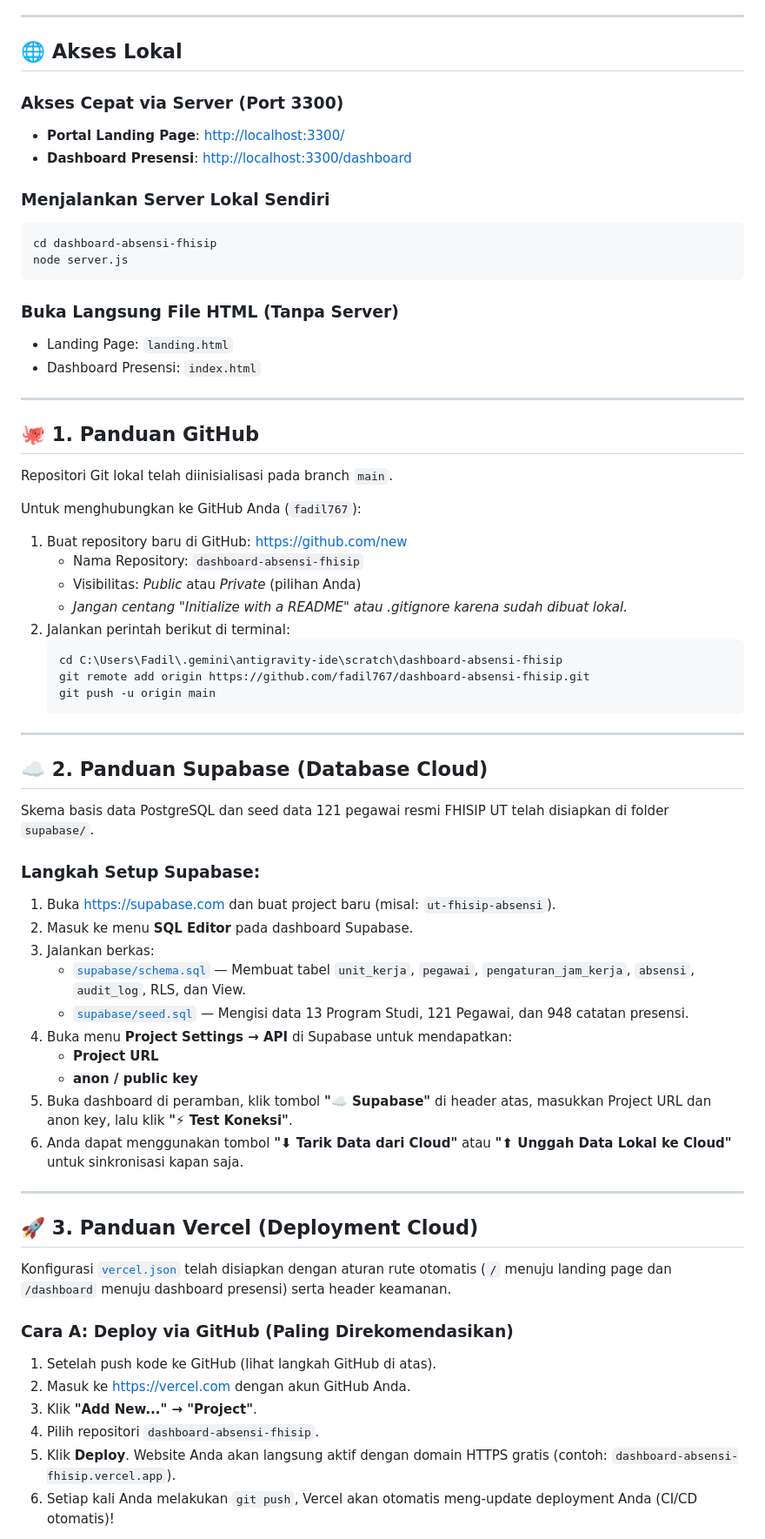
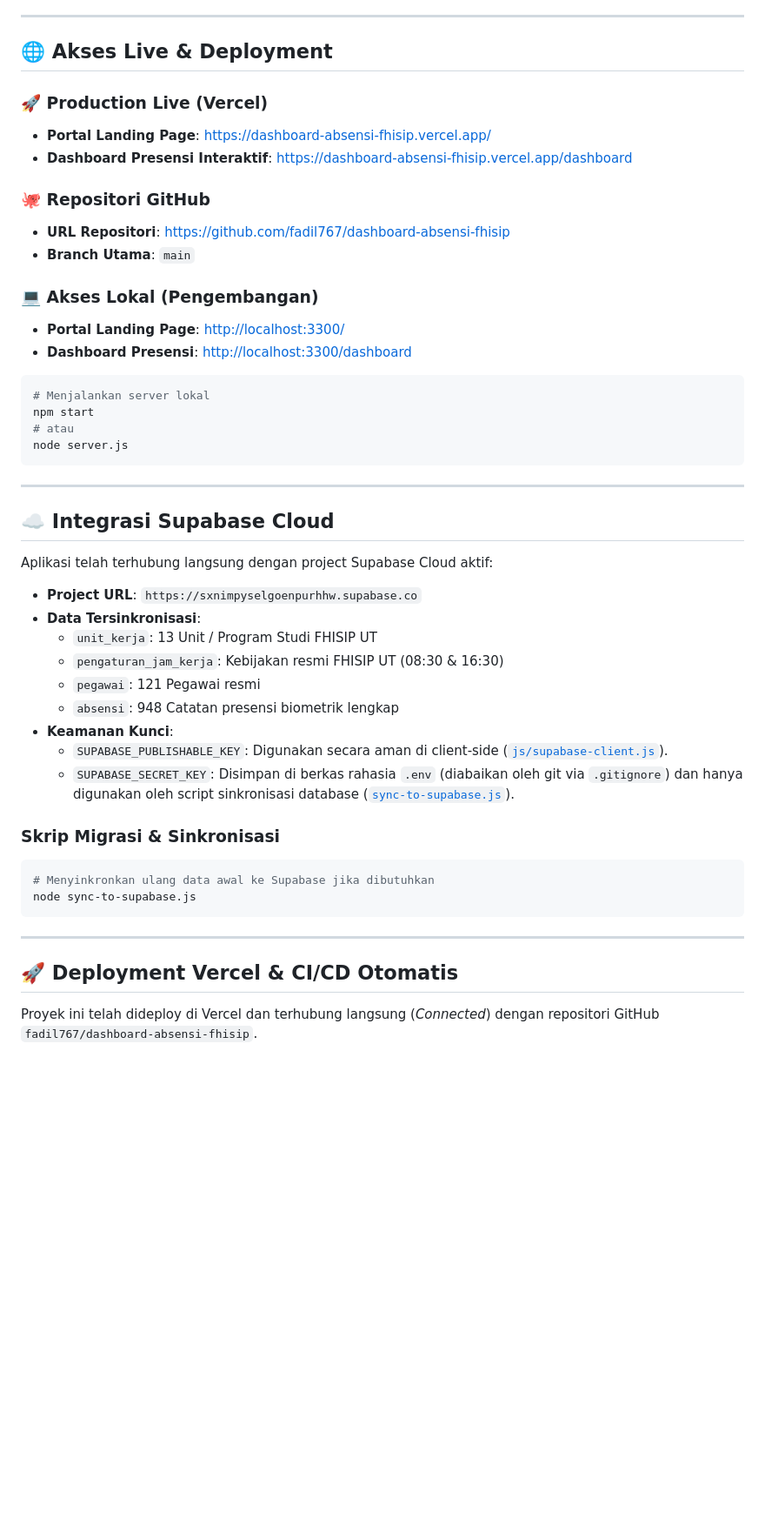
Before and after one commit to fadil767/dashboard-absensi-fhisip, a Markdown page: README.md, the part around one of its changes. Shown at 87% size. Rendered like a GitHub page; blank space fills up the shorter version.

Commit message:
docs: update README with live production URLs, Supabase info, and Vercel setup

````diff
--- a/README.md
+++ b/README.md
@@ -46,70 +46,51 @@ Dirancang dengan antarmuka yang bersih, modern, dan **sederhana** untuk memudahk
 
 ---
 
-## 🌐 Akses Lokal
+## 🌐 Akses Live & Deployment
 
-### Akses Cepat via Server (Port 3300)
+### 🚀 Production Live (Vercel)
+- **Portal Landing Page**: [https://dashboard-absensi-fhisip.vercel.app/](https://dashboard-absensi-fhisip.vercel.app/)
+- **Dashboard Presensi Interaktif**: [https://dashboard-absensi-fhisip.vercel.app/dashboard](https://dashboard-absensi-fhisip.vercel.app/dashboard)
+
+### 🐙 Repositori GitHub
+- **URL Repositori**: [https://github.com/fadil767/dashboard-absensi-fhisip](https://github.com/fadil767/dashboard-absensi-fhisip)
+- **Branch Utama**: `main`
+
+### 💻 Akses Lokal (Pengembangan)
 - **Portal Landing Page**: [http://localhost:3300/](http://localhost:3300/)
 - **Dashboard Presensi**: [http://localhost:3300/dashboard](http://localhost:3300/dashboard)
 
-### Menjalankan Server Lokal Sendiri
 ```bash
-cd dashboard-absensi-fhisip
+# Menjalankan server lokal
+npm start
+# atau
 node server.js
 ```
 
-### Buka Langsung File HTML (Tanpa Server)
-- Landing Page: `landing.html`
-- Dashboard Presensi: `index.html`
+---
+
+## ☁️ Integrasi Supabase Cloud
+
+Aplikasi telah terhubung langsung dengan project Supabase Cloud aktif:
+- **Project URL**: `https://sxnimpyselgoenpurhhw.supabase.co`
+- **Data Tersinkronisasi**:
+  - `unit_kerja`: 13 Unit / Program Studi FHISIP UT
+  - `pengaturan_jam_kerja`: Kebijakan resmi FHISIP UT (08:30 & 16:30)
+  - `pegawai`: 121 Pegawai resmi
+  - `absensi`: 948 Catatan presensi biometrik lengkap
+- **Keamanan Kunci**:
+  - `SUPABASE_PUBLISHABLE_KEY`: Digunakan secara aman di client-side ([`js/supabase-client.js`](js/supabase-client.js)).
+  - `SUPABASE_SECRET_KEY`: Disimpan di berkas rahasia `.env` (diabaikan oleh git via `.gitignore`) dan hanya digunakan oleh script sinkronisasi database ([`sync-to-supabase.js`](sync-to-supabase.js)).
+
+### Skrip Migrasi & Sinkronisasi
+```bash
+# Menyinkronkan ulang data awal ke Supabase jika dibutuhkan
+node sync-to-supabase.js
+```
 
 ---
 
-## 🐙 1. Panduan GitHub
+## 🚀 Deployment Vercel & CI/CD Otomatis
 
-Repositori Git lokal telah diinisialisasi pada branch `main`.
+Proyek ini telah dideploy di Vercel dan terhubung langsung (*Connected*) dengan repositori GitHub `fadil767/dashboard-absensi-fhisip`.
 
-Untuk menghubungkan ke GitHub Anda (`fadil767`):
-
-1. Buat repository baru di GitHub: [https://github.com/new](https://github.com/new)
-   - Nama Repository: `dashboard-absensi-fhisip`
-   - Visibilitas: *Public* atau *Private* (pilihan Anda)
-   - *Jangan centang "Initialize with a README" atau .gitignore karena sudah dibuat lokal.*
-2. Jalankan perintah berikut di terminal:
-   ```bash
-   cd C:\Users\Fadil\.gemini\antigravity-ide\scratch\dashboard-absensi-fhisip
-   git remote add origin https://github.com/fadil767/dashboard-absensi-fhisip.git
-   git push -u origin main
-   ```
-
----
-
-## ☁️ 2. Panduan Supabase (Database Cloud)
-
-Skema basis data PostgreSQL dan seed data 121 pegawai resmi FHISIP UT telah disiapkan di folder `supabase/`.
-
-### Langkah Setup Supabase:
-1. Buka [https://supabase.com](https://supabase.com) dan buat project baru (misal: `ut-fhisip-absensi`).
-2. Masuk ke menu **SQL Editor** pada dashboard Supabase.
-3. Jalankan berkas:
-   - [`supabase/schema.sql`](supabase/schema.sql) — Membuat tabel `unit_kerja`, `pegawai`, `pengaturan_jam_kerja`, `absensi`, `audit_log`, RLS, dan View.
-   - [`supabase/seed.sql`](supabase/seed.sql) — Mengisi data 13 Program Studi, 121 Pegawai, dan 948 catatan presensi.
-4. Buka menu **Project Settings → API** di Supabase untuk mendapatkan:
-   - **Project URL**
-   - **anon / public key**
-5. Buka dashboard di peramban, klik tombol **"☁️ Supabase"** di header atas, masukkan Project URL dan anon key, lalu klik **"⚡ Test Koneksi"**.
-6. Anda dapat menggunakan tombol **"⬇ Tarik Data dari Cloud"** atau **"⬆ Unggah Data Lokal ke Cloud"** untuk sinkronisasi kapan saja.
-
----
-
-## 🚀 3. Panduan Vercel (Deployment Cloud)
-
-Konfigurasi [`vercel.json`](vercel.json) telah disiapkan dengan aturan rute otomatis (`/` menuju landing page dan `/dashboard` menuju dashboard presensi) serta header keamanan.
-
-### Cara A: Deploy via GitHub (Paling Direkomendasikan)
-1. Setelah push kode ke GitHub (lihat langkah GitHub di atas).
-2. Masuk ke [https://vercel.com](https://vercel.com) dengan akun GitHub Anda.
-3. Klik **"Add New..." → "Project"**.
-4. Pilih repositori `dashboard-absensi-fhisip`.
-5. Klik **Deploy**. Website Anda akan langsung aktif dengan domain HTTPS gratis (contoh: `dashboard-absensi-fhisip.vercel.app`).
-6. Setiap kali Anda melakukan `git push`, Vercel akan otomatis meng-update deployment Anda (CI/CD otomatis)!
-
````
Also changed, not shown: other parts of README.md (+6 -15 lines).
